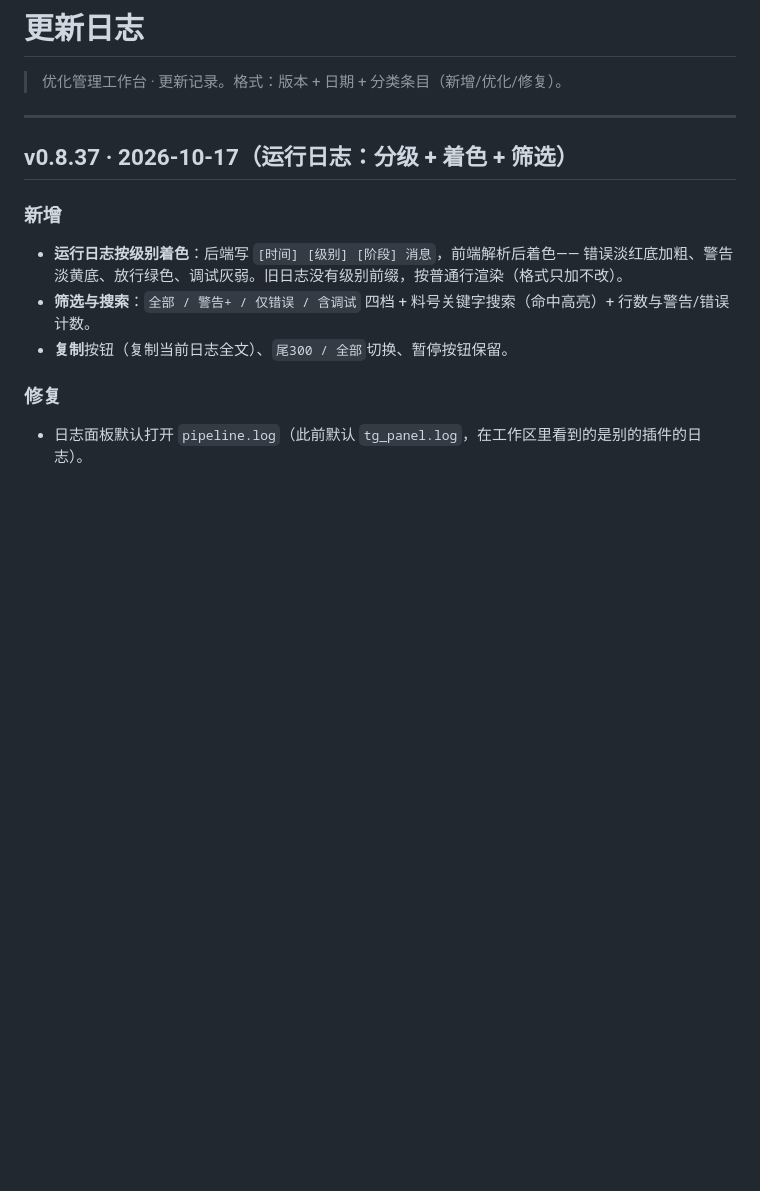
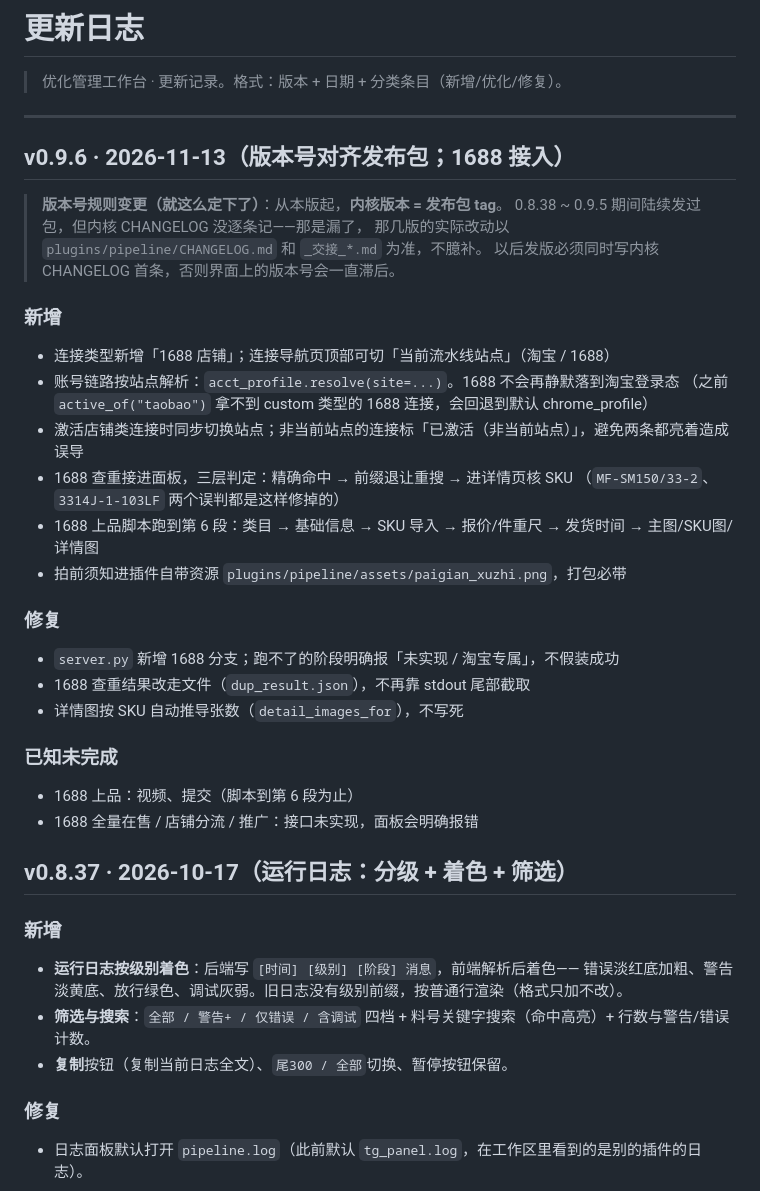
Before and after one commit to MuXinZi-awa/taobao-workbench, a Markdown page: CHANGELOG.md, the part around the change. GitHub-like rendering; blank space fills up the shorter version.

Commit message:
内核 CHANGELOG 补 v0.9.6：版本号与发布包对齐
问题：release 已经到 v0.9.6，但内核 CHANGELOG 首条停在 v0.8.37（2026-10-17），
界面「关于」里显示的版本一直滞后。因为内核版本是从 CHANGELOG 首条读的
（core_version()），而我 11-09 之后所有改动只写了 plugins/pipeline/CHANGELOG.md，
内核这份一次都没往上记。

处理：
- 补 v0.9.6 条目，写明 0.8.38~0.9.5 期间发过包但内核 CHANGELOG 没逐条记，
  实际改动以插件 CHANGELOG 和交接单为准，不臆补
- 定下规矩：从本版起内核版本 = 发布包 tag，发版必须同时写内核 CHANGELOG 首条
- docs/workbench-使用与开发交接.md 里过期的 0.8.37 改到 0.9.6

验证：/api/plugins 返回 core=0.9.6，重启后生效。

```diff
--- a/CHANGELOG.md
+++ b/CHANGELOG.md
@@ -3,6 +3,32 @@
 > 优化管理工作台 · 更新记录。格式：版本 + 日期 + 分类条目（新增/优化/修复）。
 
 ---
+
+## v0.9.6 · 2026-11-13（版本号对齐发布包；1688 接入）
+
+> **版本号规则变更（就这么定下了）**：从本版起，**内核版本 = 发布包 tag**。
+> 0.8.38 ~ 0.9.5 期间陆续发过包，但内核 CHANGELOG 没逐条记——那是漏了，
+> 那几版的实际改动以 `plugins/pipeline/CHANGELOG.md` 和 `_交接_*.md` 为准，不臆补。
+> 以后发版必须同时写内核 CHANGELOG 首条，否则界面上的版本号会一直滞后。
+
+### 新增
+- 连接类型新增「1688 店铺」；连接导航页顶部可切「当前流水线站点」（淘宝 / 1688）
+- 账号链路按站点解析：`acct_profile.resolve(site=...)`。1688 不会再静默落到淘宝登录态
+  （之前 `active_of("taobao")` 拿不到 custom 类型的 1688 连接，会回退到默认 chrome_profile）
+- 激活店铺类连接时同步切换站点；非当前站点的连接标「已激活（非当前站点）」，避免两条都亮着造成误导
+- 1688 查重接进面板，三层判定：精确命中 → 前缀退让重搜 → 进详情页核 SKU
+  （`MF-SM150/33-2`、`3314J-1-103LF` 两个误判都是这样修掉的）
+- 1688 上品脚本跑到第 6 段：类目 → 基础信息 → SKU 导入 → 报价/件重尺 → 发货时间 → 主图/SKU图/详情图
+- 拍前须知进插件自带资源 `plugins/pipeline/assets/paigian_xuzhi.png`，打包必带
+
+### 修复
+- `server.py` 新增 1688 分支；跑不了的阶段明确报「未实现 / 淘宝专属」，不假装成功
+- 1688 查重结果改走文件（`dup_result.json`），不再靠 stdout 尾部截取
+- 详情图按 SKU 自动推导张数（`detail_images_for`），不写死
+
+### 已知未完成
+- 1688 上品：视频、提交（脚本到第 6 段为止）
+- 1688 全量在售 / 店铺分流 / 推广：接口未实现，面板会明确报错
 
 ## v0.8.37 · 2026-10-17（运行日志：分级 + 着色 + 筛选）
 
```
Also changed, not shown: docs/workbench-使用与开发交接.md (+1 -1 lines).
